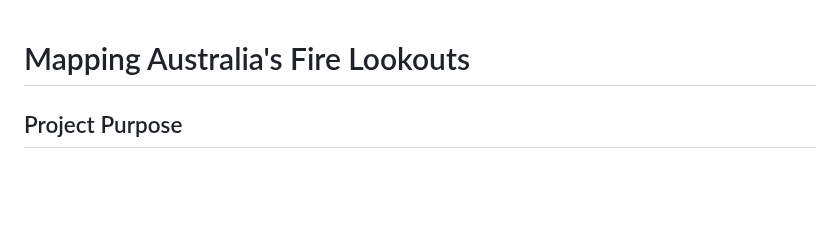
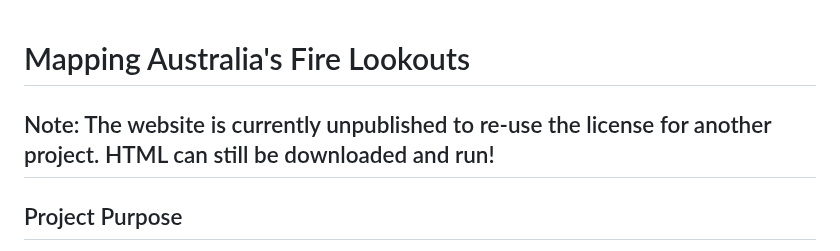
Before and after one commit to StertaFed/fire-lookout-map, a Markdown page: README.md, the part around the change. Rendered like a GitHub page; blank space fills up the shorter version.

```diff
--- a/README.md
+++ b/README.md
@@ -1,4 +1,6 @@
 # Mapping Australia's Fire Lookouts
+
+## Note: The website is currently unpublished to re-use the license for another project. HTML can still be downloaded and run!
 
 ## Project Purpose
 
```
